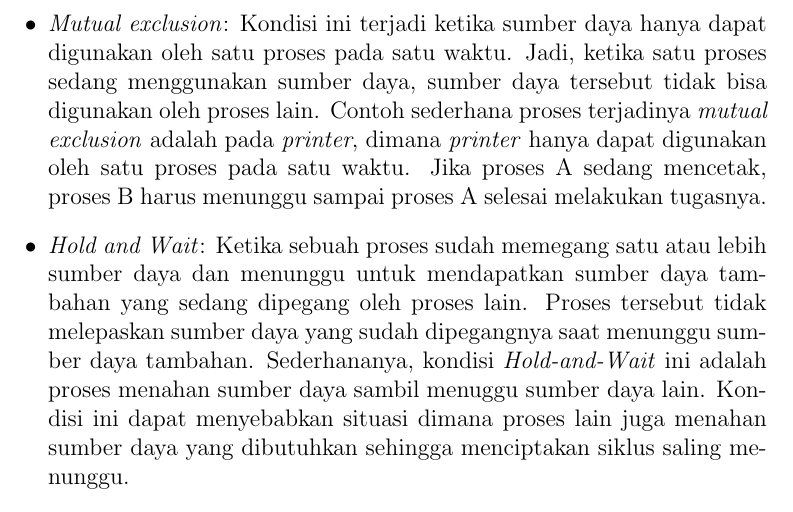
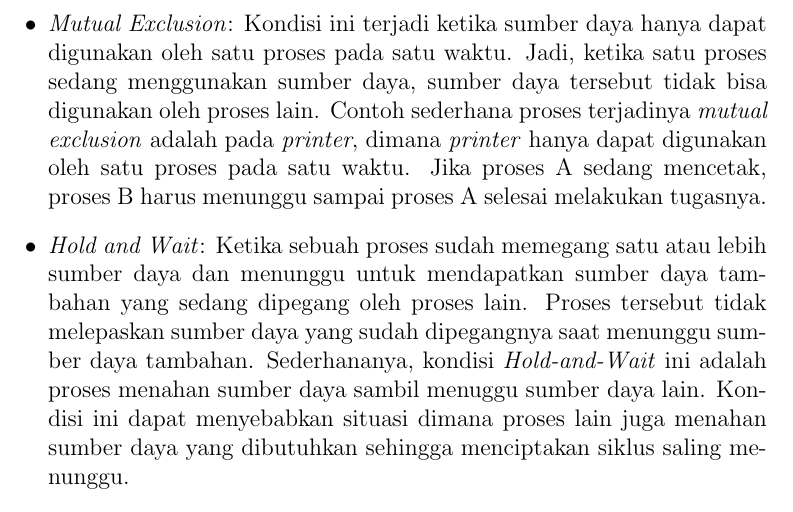
Before and after one commit to Khawaritzmi/os_report_mid2024, a LaTeX document (a_class/main.tex): part of page 7 of 12, cut so that both start at the same text. Compiled offline with pdfLaTeX.

Commit message:
Memperbaiki kesalahan pada penulisan kata

```diff
--- a/a_class/main.tex
+++ b/a_class/main.tex
@@ -123,7 +123,7 @@ Explores the concept of deadlocks and methods for preventing them:
 \hspace{1cm} \textit{Deadlock Prevention} adalah teknik yang digunakan untuk mencegah sistem memasuki keadaan buntu (\textit{deadlock}). Dengan memastikan setidaknya satu dari keempat kondisi \textit{deadlock} tidak terjadi. Menurut Fajar dkk (2022), ada empat kondisi yang menyebabkan terjadinya \textit{deadlock}, yaitu:
 \begin{itemize}
 
-    \item \textit{Mutual exclusion}: Kondisi ini terjadi ketika sumber daya hanya dapat digunakan oleh satu proses pada satu waktu. Jadi, ketika satu proses sedang menggunakan sumber daya, sumber daya tersebut tidak bisa digunakan oleh proses lain. Contoh sederhana proses terjadinya \textit{mutual exclusion} adalah pada \textit{printer}, dimana \textit{printer} hanya dapat digunakan oleh satu proses pada satu waktu. Jika proses A sedang mencetak, proses B harus menunggu sampai proses A selesai melakukan tugasnya.
+    \item \textit{Mutual Exclusion}: Kondisi ini terjadi ketika sumber daya hanya dapat digunakan oleh satu proses pada satu waktu. Jadi, ketika satu proses sedang menggunakan sumber daya, sumber daya tersebut tidak bisa digunakan oleh proses lain. Contoh sederhana proses terjadinya \textit{mutual exclusion} adalah pada \textit{printer}, dimana \textit{printer} hanya dapat digunakan oleh satu proses pada satu waktu. Jika proses A sedang mencetak, proses B harus menunggu sampai proses A selesai melakukan tugasnya.
 
     \item \textit{Hold and Wait}: Ketika sebuah proses sudah memegang satu atau lebih sumber daya dan menunggu untuk mendapatkan sumber daya tambahan yang sedang dipegang oleh proses lain. Proses tersebut tidak melepaskan sumber daya yang sudah dipegangnya saat menunggu sumber daya tambahan. Sederhananya, kondisi \textit{Hold-and-Wait} ini adalah proses menahan sumber daya sambil menuggu sumber daya lain.  Kondisi ini dapat menyebabkan situasi dimana proses lain juga menahan sumber daya yang dibutuhkan sehingga menciptakan siklus saling menunggu.
 
```
